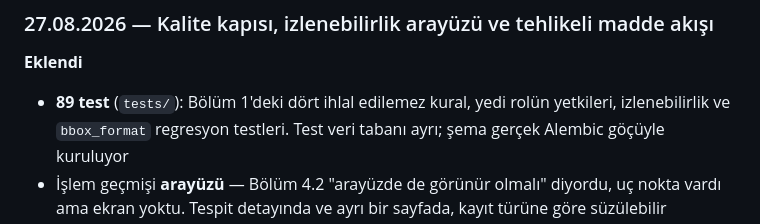
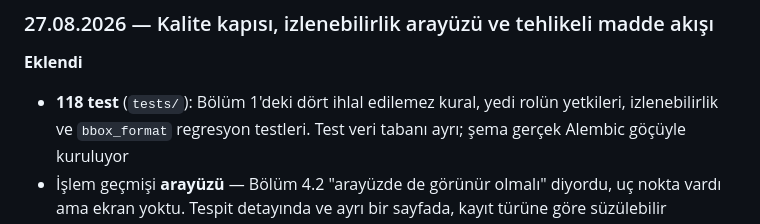
Before and after one commit to Arge-T-Zero/ReBuild-Vision, a Markdown page: CHANGELOG.md, the part around the change. Drawn GitHub-style.

```diff
--- a/CHANGELOG.md
+++ b/CHANGELOG.md
@@ -63,7 +63,7 @@ GG.AA.YYYY.
 ### 27.08.2026 — Kalite kapısı, izlenebilirlik arayüzü ve tehlikeli madde akışı
 
 **Eklendi**
-- **89 test** (`tests/`): Bölüm 1'deki dört ihlal edilemez kural,
+- **118 test** (`tests/`): Bölüm 1'deki dört ihlal edilemez kural,
   yedi rolün yetkileri, izlenebilirlik ve `bbox_format` regresyon testleri.
   Test veri tabanı ayrı; şema gerçek Alembic göçüyle kuruluyor
 - İşlem geçmişi **arayüzü** — Bölüm 4.2 "arayüzde de görünür olmalı"
```
Also changed, not shown: results/denetim-29-08.md (added, +165 -0 lines), 1 other file.
